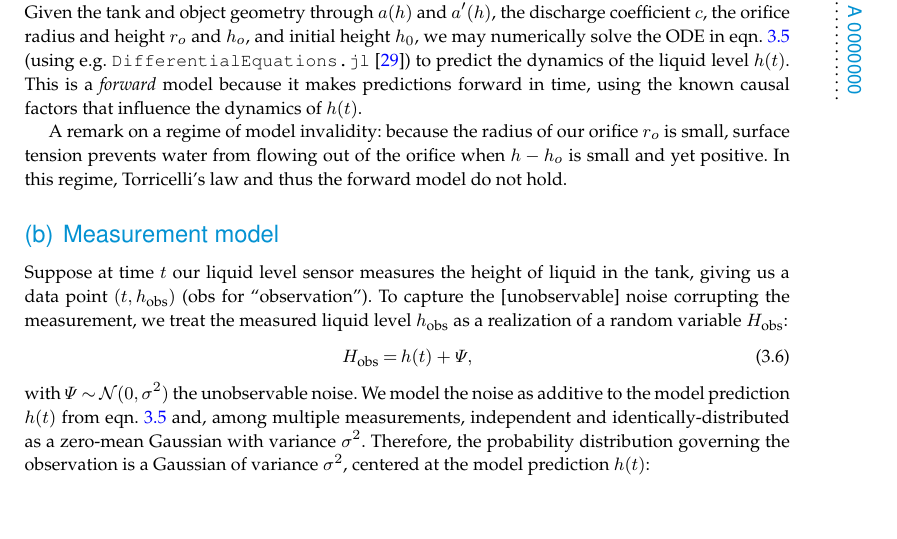
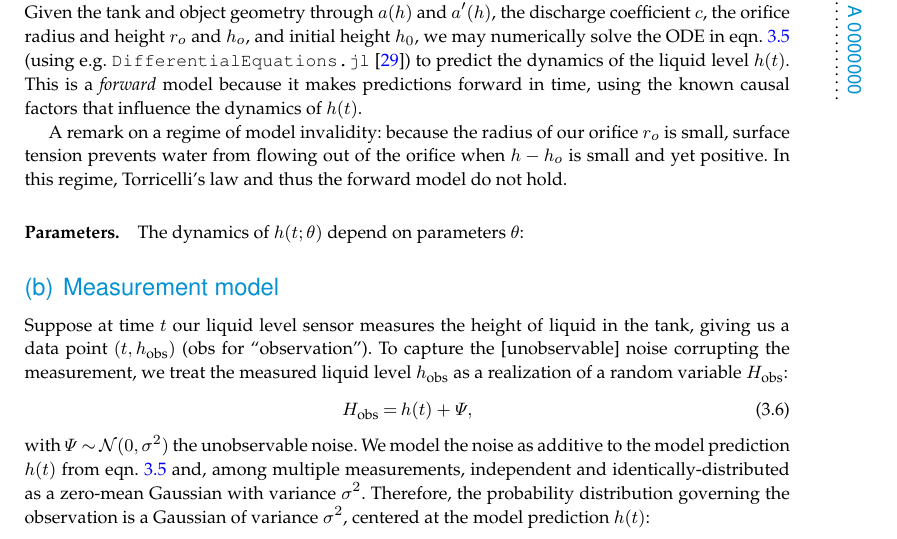
Before and after one commit to SimonEnsemble/tank_inverse_problem, a LaTeX document (paper/tank_inv_prob.tex): part of page 5 of 10, cut so that both start at the same text, the shorter picture padded with empty space. Compiled offline with pdfLaTeX; a missing bibliography style is replaced by a similar one.

Commit message:
denote params as theta

```diff
--- a/paper/tank_inv_prob.tex
+++ b/paper/tank_inv_prob.tex
@@ -213,6 +213,8 @@ This is a \emph{forward} model because it makes predictions forward in time, usi
 
 A remark on a regime of model invalidity: because the radius of our orifice $r_o$ is small, surface tension prevents water from flowing out of the orifice when $h- h_o$ is small and yet positive. In this regime, Torricelli's law and thus the forward model do not hold.
 
+\paragraph{Parameters.} The dynamics of $h(t; \theta)$ depend on parameters $\theta$:
+
 \subsection{Measurement model}
 Suppose at time $t$ our liquid level sensor measures the height of liquid in the tank, giving us a data point $(t, h_{\text{obs}})$ (obs for ``observation'').
 To capture the [unobservable] noise corrupting the measurement, we treat the measured liquid level $h_{\text{obs}}$ as a realization of a random variable $H_{\text{obs}}$:
```
